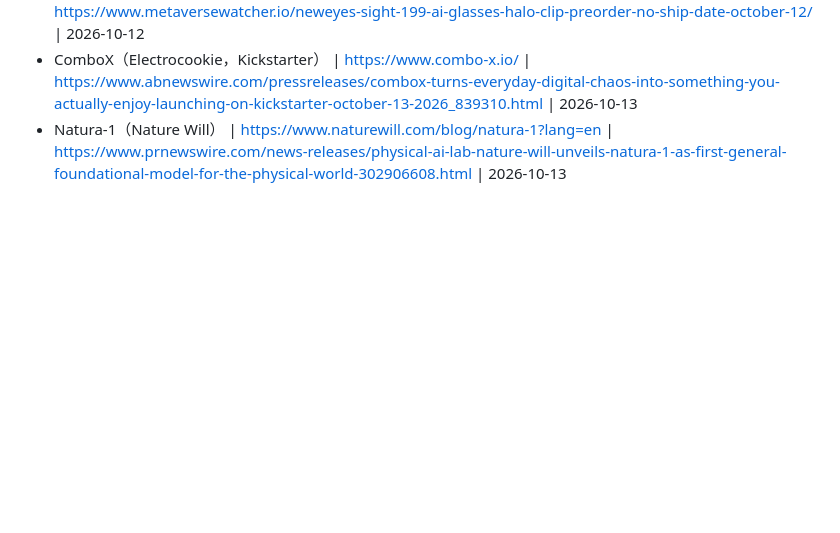
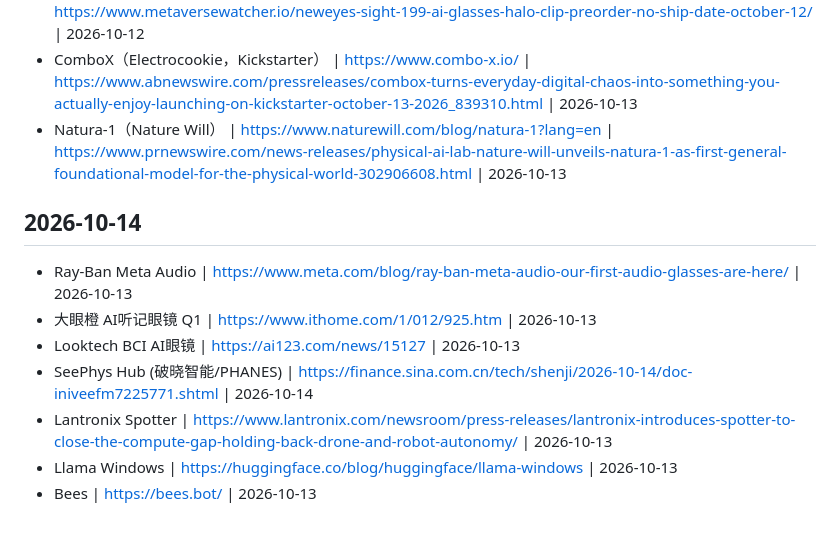
Before and after one commit to infometa/ai-voice-tech-monitor, a Markdown page: history.md, the part around the change. Rendered like a GitHub page; blank space fills up the shorter version.

Commit message:
追加 2026-10-14 监控去重记录

```diff
--- a/history.md
+++ b/history.md
@@ -284,3 +284,11 @@
 - Collov Labs NewEyes Sight / Halo / Clip | https://www.neweyesai.com/store/sight | https://www.metaversewatcher.io/neweyes-sight-199-ai-glasses-halo-clip-preorder-no-ship-date-october-12/ | 2026-10-12
 - ComboX（Electrocookie，Kickstarter） | https://www.combo-x.io/ | https://www.abnewswire.com/pressreleases/combox-turns-everyday-digital-chaos-into-something-you-actually-enjoy-launching-on-kickstarter-october-13-2026_839310.html | 2026-10-13
 - Natura-1（Nature Will） | https://www.naturewill.com/blog/natura-1?lang=en | https://www.prnewswire.com/news-releases/physical-ai-lab-nature-will-unveils-natura-1-as-first-general-foundational-model-for-the-physical-world-302906608.html | 2026-10-13
+## 2026-10-14
+- Ray-Ban Meta Audio | https://www.meta.com/blog/ray-ban-meta-audio-our-first-audio-glasses-are-here/ | 2026-10-13
+- 大眼橙 AI听记眼镜 Q1 | https://www.ithome.com/1/012/925.htm | 2026-10-13
+- Looktech BCI AI眼镜 | https://ai123.com/news/15127 | 2026-10-13
+- SeePhys Hub (破晓智能/PHANES) | https://finance.sina.com.cn/tech/shenji/2026-10-14/doc-iniveefm7225771.shtml | 2026-10-14
+- Lantronix Spotter | https://www.lantronix.com/newsroom/press-releases/lantronix-introduces-spotter-to-close-the-compute-gap-holding-back-drone-and-robot-autonomy/ | 2026-10-13
+- Llama Windows | https://huggingface.co/blog/huggingface/llama-windows | 2026-10-13
+- Bees | https://bees.bot/ | 2026-10-13
```
